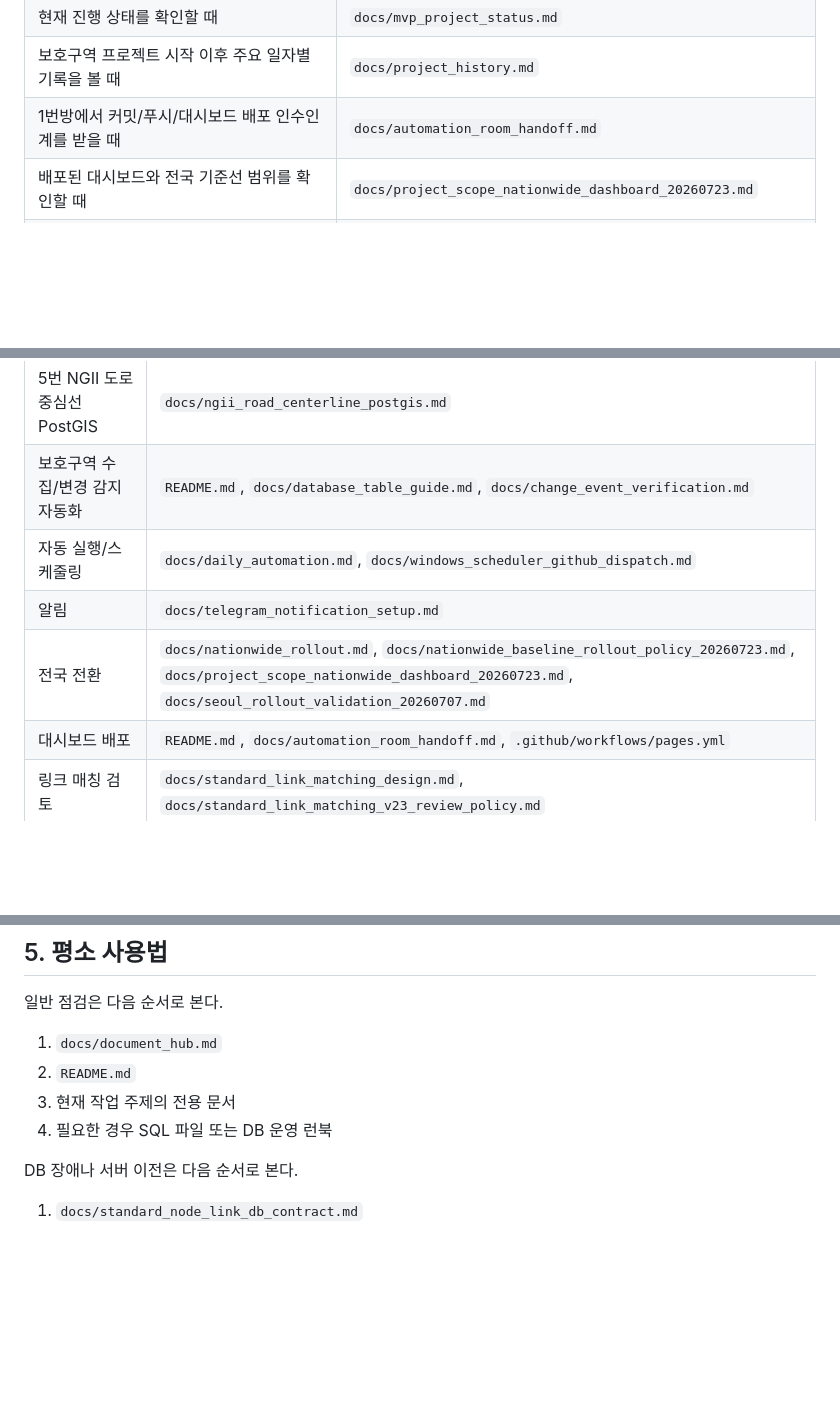
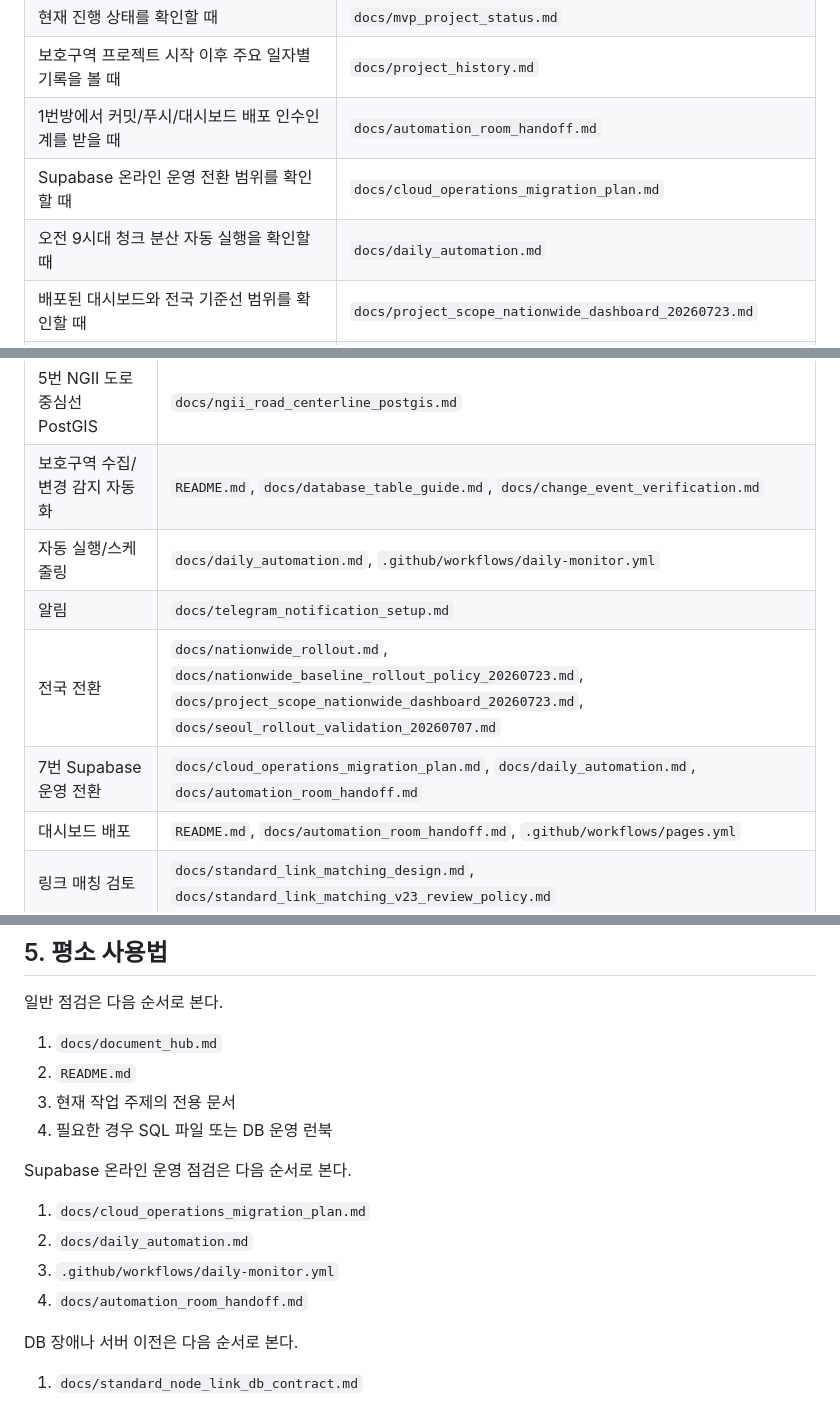
Before and after one commit to youngj-kim/safetyzone_automation, a Markdown page: docs/document_hub.md, 3 parts joined by grey strips. Drawn GitHub-style; blank space fills up the shorter version.

```diff
--- a/docs/document_hub.md
+++ b/docs/document_hub.md
@@ -14,6 +14,8 @@
 | 현재 진행 상태를 확인할 때 | `docs/mvp_project_status.md` |
 | 보호구역 프로젝트 시작 이후 주요 일자별 기록을 볼 때 | `docs/project_history.md` |
 | 1번방에서 커밋/푸시/대시보드 배포 인수인계를 받을 때 | `docs/automation_room_handoff.md` |
+| Supabase 온라인 운영 전환 범위를 확인할 때 | `docs/cloud_operations_migration_plan.md` |
+| 오전 9시대 청크 분산 자동 실행을 확인할 때 | `docs/daily_automation.md` |
 | 배포된 대시보드와 전국 기준선 범위를 확인할 때 | `docs/project_scope_nationwide_dashboard_20260723.md` |
 | safetyzone이 표준노드링크 DB를 어떻게 쓰는지 볼 때 | `docs/standard_node_link_db_contract.md` |
 | DB 컨테이너, PostGIS, 백업/복원, 서버 이전을 볼 때 | `D:\standard-node-link-postgis\docs\db_operations_runbook.md` |
@@ -27,9 +29,10 @@
 | DB 구축 및 운영 | `docs/standard_node_link_db_contract.md`, `D:\standard-node-link-postgis\docs\db_operations_runbook.md` |
 | 5번 NGII 도로중심선 PostGIS | `docs/ngii_road_centerline_postgis.md` |
 | 보호구역 수집/변경 감지 자동화 | `README.md`, `docs/database_table_guide.md`, `docs/change_event_verification.md` |
-| 자동 실행/스케줄링 | `docs/daily_automation.md`, `docs/windows_scheduler_github_dispatch.md` |
+| 자동 실행/스케줄링 | `docs/daily_automation.md`, `.github/workflows/daily-monitor.yml` |
 | 알림 | `docs/telegram_notification_setup.md` |
 | 전국 전환 | `docs/nationwide_rollout.md`, `docs/nationwide_baseline_rollout_policy_20260723.md`, `docs/project_scope_nationwide_dashboard_20260723.md`, `docs/seoul_rollout_validation_20260707.md` |
+| 7번 Supabase 운영 전환 | `docs/cloud_operations_migration_plan.md`, `docs/daily_automation.md`, `docs/automation_room_handoff.md` |
 | 대시보드 배포 | `README.md`, `docs/automation_room_handoff.md`, `.github/workflows/pages.yml` |
 | 링크 매칭 검토 | `docs/standard_link_matching_design.md`, `docs/standard_link_matching_v23_review_policy.md` |
 | QGIS 검토 | `docs/qgis_style_guide_for_link_matching.md` |
@@ -115,6 +130,13 @@ DB 관련 문서는 두 저장소에 나뉘어 있다.
 3. 현재 작업 주제의 전용 문서
 4. 필요한 경우 SQL 파일 또는 DB 운영 런북
 
+Supabase 온라인 운영 점검은 다음 순서로 본다.
+
+1. `docs/cloud_operations_migration_plan.md`
+2. `docs/daily_automation.md`
+3. `.github/workflows/daily-monitor.yml`
+4. `docs/automation_room_handoff.md`
+
 DB 장애나 서버 이전은 다음 순서로 본다.
 
 1. `docs/standard_node_link_db_contract.md`
```
Also changed, not shown: other parts of docs/document_hub.md (+15 -3 lines).
